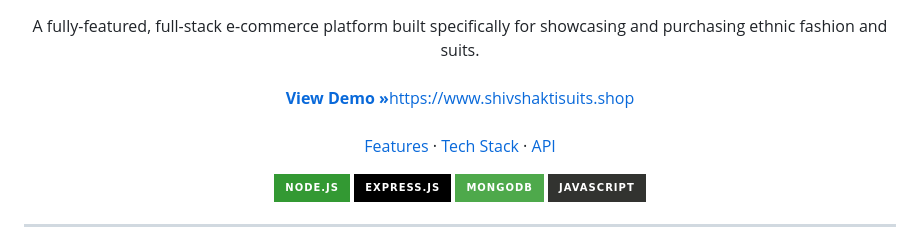
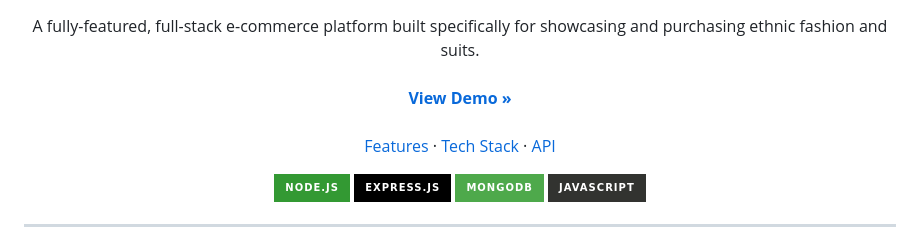
Before and after one commit to AtulRao22/Shiv-Shakti-Suits, a Markdown page: README.md, the part around one of its changes. GitHub-like rendering; badges without logos.

Commit message:
Fix links in README for demo and sections

```diff
--- a/README.md
+++ b/README.md
@@ -4,6 +4,6 @@
     A fully-featured, full-stack e-commerce platform built specifically for showcasing and purchasing ethnic fashion and suits.
     <br />
     <br />
-    <a href="#live-demo"><strong>View Demo »</strong>https://www.shivshaktisuits.shop</a>
+    <a href="#-live-demo"><strong>View Demo »</strong></a>
     <br />
     <br />
```
Also changed, not shown: other parts of README.md (+1 -1 lines).
